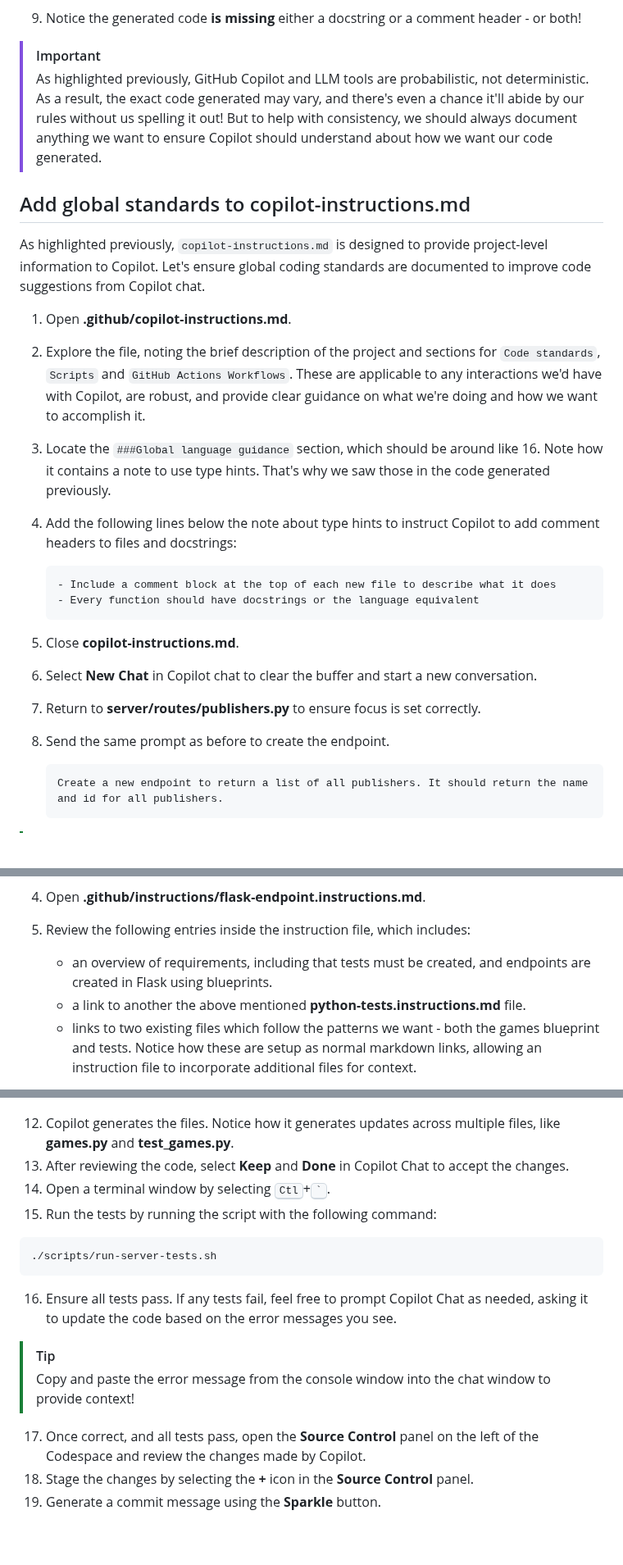
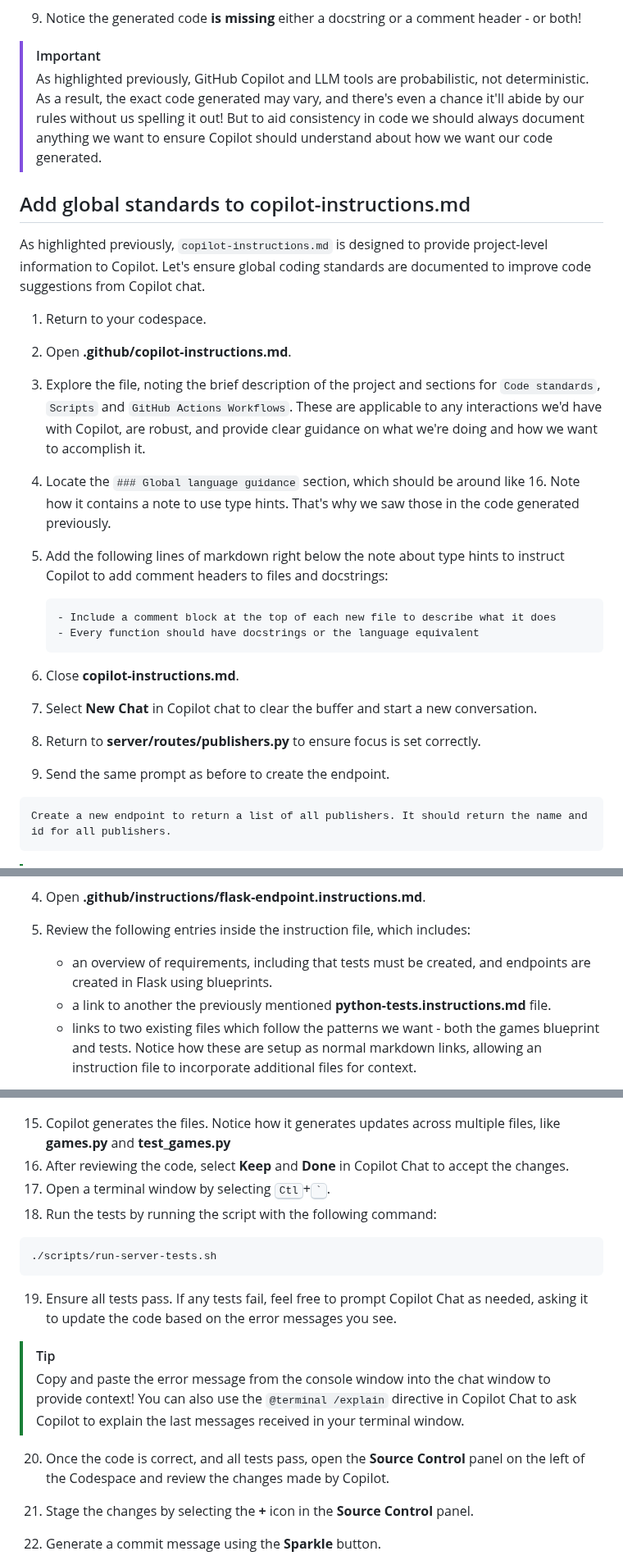
Before and after one commit to webmaxru/agents-in-sdlc, a Markdown page: docs/3-custom-instructions.md, 3 parts joined by grey strips. Shown at 82% size. Rendered like a GitHub page; blank space fills up the shorter version.

Commit message:
Fixed numbering and other clarifications

````diff
--- a/docs/3-custom-instructions.md
+++ b/docs/3-custom-instructions.md
@@ -72,26 +71,27 @@ To see the impact of custom instructions, we will start by sending a prompt with
 9. Notice the generated code **is missing** either a docstring or a comment header - or both!
 
 > [!IMPORTANT]
-> As highlighted previously, GitHub Copilot and LLM tools are probabilistic, not deterministic. As a result, the exact code generated may vary, and there's even a chance it'll abide by our rules without us spelling it out! But to help with consistency, we should always document anything we want to ensure Copilot should understand about how we want our code generated.
+> As highlighted previously, GitHub Copilot and LLM tools are probabilistic, not deterministic. As a result, the exact code generated may vary, and there's even a chance it'll abide by our rules without us spelling it out! But to aid consistency in code we should always document anything we want to ensure Copilot should understand about how we want our code generated.
 
 ## Add global standards to copilot-instructions.md
 
 As highlighted previously, `copilot-instructions.md` is designed to provide project-level information to Copilot. Let's ensure global coding standards are documented to improve code suggestions from Copilot chat.
 
-1. Open **.github/copilot-instructions.md**.
-2. Explore the file, noting the brief description of the project and sections for `Code standards`, `Scripts` and `GitHub Actions Workflows`. These are applicable to any interactions we'd have with Copilot, are robust, and provide clear guidance on what we're doing and how we want to accomplish it.
-3. Locate the `###Global language guidance` section, which should be around like 16. Note how it contains a note to use type hints. That's why we saw those in the code generated previously.
-4. Add the following lines below the note about type hints to instruct Copilot to add comment headers to files and docstrings:
+1. Return to your codespace.
+2. Open **.github/copilot-instructions.md**.
+3. Explore the file, noting the brief description of the project and sections for `Code standards`, `Scripts` and `GitHub Actions Workflows`. These are applicable to any interactions we'd have with Copilot, are robust, and provide clear guidance on what we're doing and how we want to accomplish it.
+4. Locate the `### Global language guidance` section, which should be around like 16. Note how it contains a note to use type hints. That's why we saw those in the code generated previously.
+5. Add the following lines of markdown right below the note about type hints to instruct Copilot to add comment headers to files and docstrings:
 
    ```markdown
    - Include a comment block at the top of each new file to describe what it does
    - Every function should have docstrings or the language equivalent
    ```
 
-5. Close **copilot-instructions.md**.
-6. Select **New Chat** in Copilot chat to clear the buffer and start a new conversation.
-7. Return to **server/routes/publishers.py** to ensure focus is set correctly.
-8. Send the same prompt as before to create the endpoint.
+6. Close **copilot-instructions.md**.
+7. Select **New Chat** in Copilot chat to clear the buffer and start a new conversation.
+8. Return to **server/routes/publishers.py** to ensure focus is set correctly.
+9.  Send the same prompt as before to create the endpoint.
 
    ```plaintext
    Create a new endpoint to return a list of all publishers. It should return the name and id for all publishers.
@@ -138,7 +138,7 @@ We want to create a new endpoint to list all publishers, and to follow the same
 5. Review the following entries inside the instruction file, which includes:
 
    - an overview of requirements, including that tests must be created, and endpoints are created in Flask using blueprints.
-   - a link to another the above mentioned **python-tests.instructions.md** file.
+   - a link to another the previously mentioned **python-tests.instructions.md** file.
    - links to two existing files which follow the patterns we want - both the games blueprint and tests. Notice how these are setup as normal markdown links, allowing an instruction file to incorporate additional files for context.
 
 6. Return to **server/routes/publishers.py** to ensure focus is set correctly.
@@ -168,21 +168,21 @@ We want to create a new endpoint to list all publishers, and to follow the same
 
    ![Screenshot of the references section, showing the included files of games.py, test_games.py, and python-tests.instructions.md](./images/copilot-instructions-references.png)
 
-12. Copilot generates the files. Notice how it generates updates across multiple files, like **games.py** and **test_games.py**.
-13. After reviewing the code, select **Keep** and **Done** in Copilot Chat to accept the changes.
-14. Open a terminal window by selecting <kbd>Ctl</kbd>+<kbd>\`</kbd>.
-15. Run the tests by running the script with the following command:
+15. Copilot generates the files. Notice how it generates updates across multiple files, like **games.py** and **test_games.py**
+16. After reviewing the code, select **Keep** and **Done** in Copilot Chat to accept the changes.
+17. Open a terminal window by selecting <kbd>Ctl</kbd>+<kbd>\`</kbd>.
+18. Run the tests by running the script with the following command:
 
    ```sh
    ./scripts/run-server-tests.sh
    ```
 
-16. Ensure all tests pass. If any tests fail, feel free to prompt Copilot Chat as needed, asking it to update the code based on the error messages you see.
+19. Ensure all tests pass. If any tests fail, feel free to prompt Copilot Chat as needed, asking it to update the code based on the error messages you see.
 
 > [!TIP]
-> Copy and paste the error message from the console window into the chat window to provide context!
+> Copy and paste the error message from the console window into the chat window to provide context! You can also use the `@terminal /explain` directive in Copilot Chat to ask Copilot to explain the last messages received in your terminal window.
 
-17. Once correct, and all tests pass, open the **Source Control** panel on the left of the Codespace and review the changes made by Copilot.
-18. Stage the changes by selecting the **+** icon in the **Source Control** panel.
-19. Generate a commit message using the **Sparkle** button.
+20. Once the code is correct, and all tests pass, open the **Source Control** panel on the left of the Codespace and review the changes made by Copilot.
+21. Stage the changes by selecting the **+** icon in the **Source Control** panel.
+22. Generate a commit message using the **Sparkle** button.
 
````
Also changed, not shown: other parts of docs/3-custom-instructions.md (+10 -11 lines).
